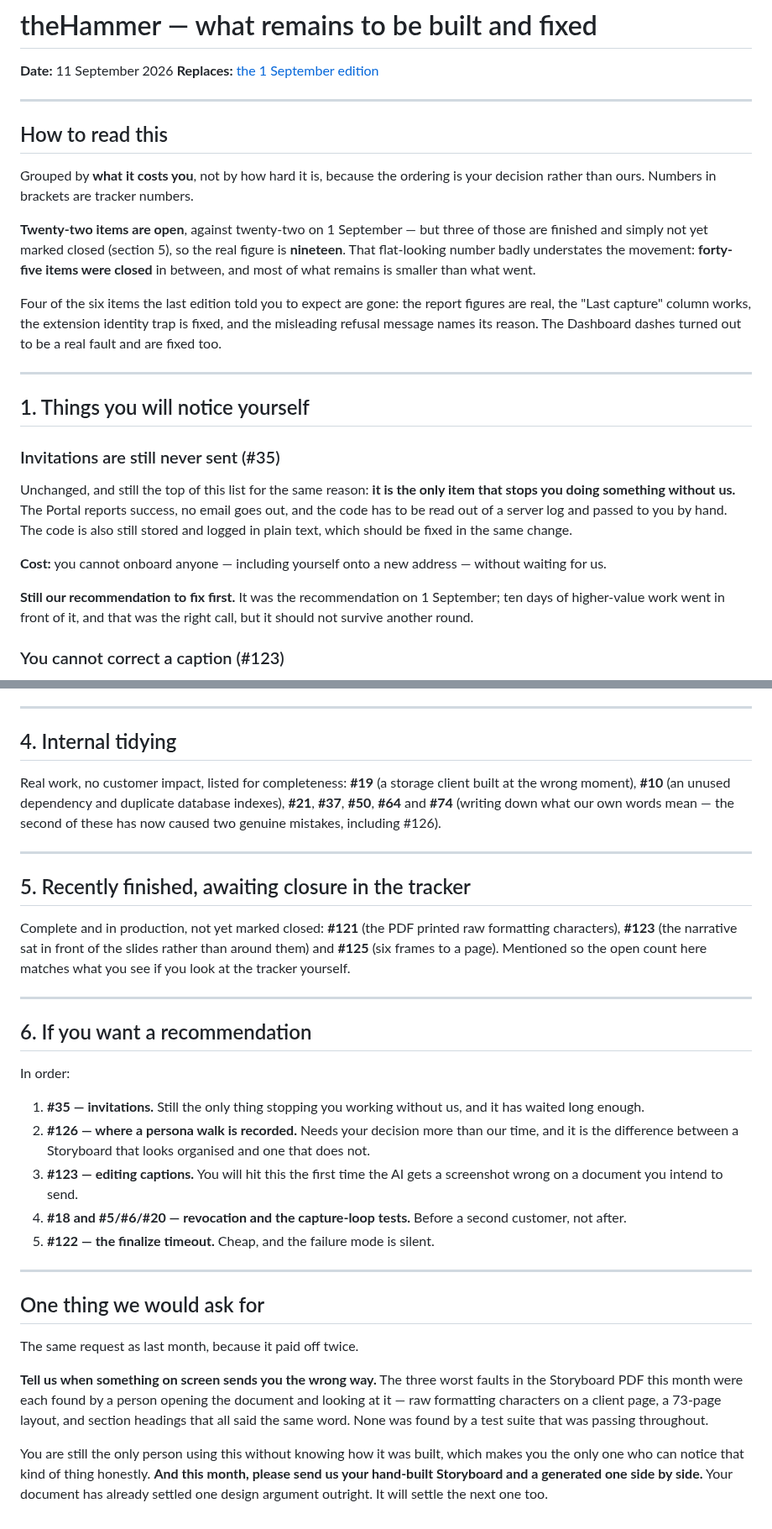
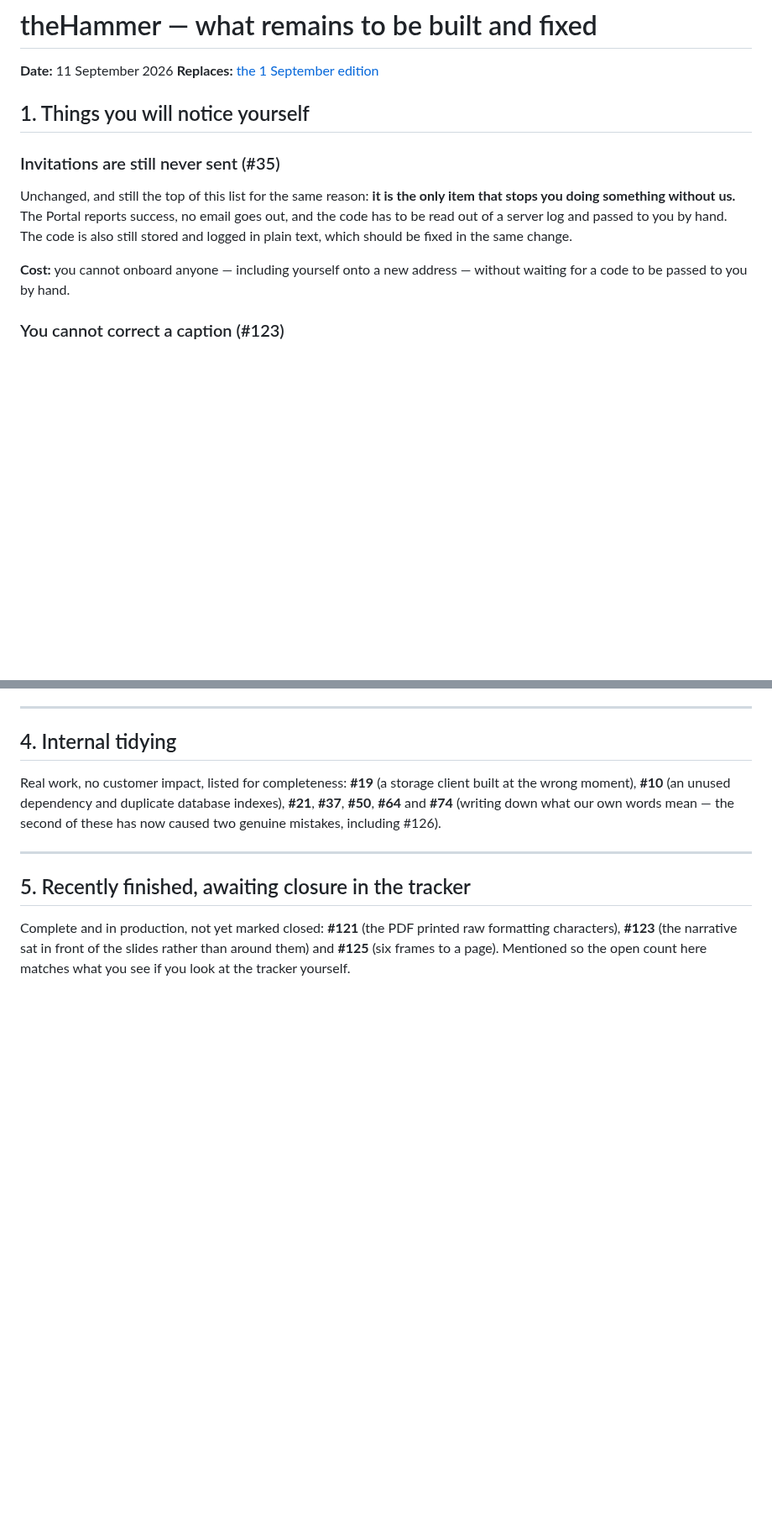
Before and after one commit to Khuzaima-AI-2112/theHammer, a Markdown page: docs/for-chris/for-chris-03-what-remains-2026-09-11.md, 2 parts joined by grey strips. Shown at 84% size. Rendered like a GitHub page; blank space fills up the shorter version.

Commit message:
Chris's edits to the three 11 September documents
Ahmed's pass over the three documents, largely removing the first-person-plural
voice — the agency "we" — from text a client reads, plus a trim of document 03's
framing sections.

- **01** drops the "that is no longer true" framing around the Storyboard
  reversal; the quoted 1 September claim above it already makes the point.
- **02** loses "from us" on the invitation code.
- **03** drops the "How to read this" preamble, the recommendation ordering and
  the closing request.

Three sentences the de-"we"-ing left ungrammatical are repaired here rather than
shipped to a client: "Whenever it release" -> "Whenever a new version is
released", "And tells when something on screen" -> "And say when", and
"without waiting for ." -> "without waiting for a code to be passed to you by
hand". Intent kept, no "we" reintroduced.

Co-Authored-By: Claude Opus 5 <noreply@anthropic.com>
Claude-Session: https://claude.ai/code/session_01Ffu16v7KkySyzmREs5cDqy

```diff
--- a/docs/for-chris/for-chris-03-what-remains-2026-09-11.md
+++ b/docs/for-chris/for-chris-03-what-remains-2026-09-11.md
@@ -3,25 +3,6 @@
 **Date:** 11 September 2026
 **Replaces:** [the 1 September edition](for-chris-03-what-remains-2026-09-01.md)
 
----
-
-## How to read this
-
-Grouped by **what it costs you**, not by how hard it is, because the ordering is
-your decision rather than ours. Numbers in brackets are tracker numbers.
-
-**Twenty-two items are open**, against twenty-two on 1 September — but three of
-those are finished and simply not yet marked closed (section 5), so the real
-figure is **nineteen**. That flat-looking number badly understates the movement:
-**forty-five items were closed** in between, and most of what remains is smaller
-than what went.
-
-Four of the six items the last edition told you to expect are gone: the report
-figures are real, the "Last capture" column works, the extension identity trap
-is fixed, and the misleading refusal message names its reason. The Dashboard
-dashes turned out to be a real fault and are fixed too.
-
----
 
 ## 1. Things you will notice yourself
 
@@ -34,11 +15,7 @@ you by hand. The code is also still stored and logged in plain text, which
 should be fixed in the same change.
 
 **Cost:** you cannot onboard anyone — including yourself onto a new address —
-without waiting for us.
-
-**Still our recommendation to fix first.** It was the recommendation on
-1 September; ten days of higher-value work went in front of it, and that was the
-right call, but it should not survive another round.
+without waiting for a code to be passed to you by hand.
 
 ### You cannot correct a caption (#123)
 
@@ -170,38 +147,3 @@ Complete and in production, not yet marked closed: **#121** (the PDF printed raw
 formatting characters), **#123** (the narrative sat in front of the slides
 rather than around them) and **#125** (six frames to a page). Mentioned so the
 open count here matches what you see if you look at the tracker yourself.
-
----
-
-## 6. If you want a recommendation
-
-In order:
-
-1. **#35 — invitations.** Still the only thing stopping you working without us,
-   and it has waited long enough.
-2. **#126 — where a persona walk is recorded.** Needs your decision more than
-   our time, and it is the difference between a Storyboard that looks organised
-   and one that does not.
-3. **#123 — editing captions.** You will hit this the first time the AI gets a
-   screenshot wrong on a document you intend to send.
-4. **#18 and #5/#6/#20 — revocation and the capture-loop tests.** Before a
-   second customer, not after.
-5. **#122 — the finalize timeout.** Cheap, and the failure mode is silent.
-
----
-
-## One thing we would ask for
-
-The same request as last month, because it paid off twice.
-
-**Tell us when something on screen sends you the wrong way.** The three worst
-faults in the Storyboard PDF this month were each found by a person opening the
-document and looking at it — raw formatting characters on a client page, a
-73-page layout, and section headings that all said the same word. None was found
-by a test suite that was passing throughout.
-
-You are still the only person using this without knowing how it was built, which
-makes you the only one who can notice that kind of thing honestly. **And this
-month, please send us your hand-built Storyboard and a generated one side by
-side.** Your document has already settled one design argument outright. It will
-settle the next one too.
```
Also changed, not shown: docs/for-chris/for-chris-01-what-is-built-2026-09-11.md (+2 -6 lines), docs/for-chris/for-chris-02-how-to-test-everything-2026-09-11.md (+3 -3 lines).
